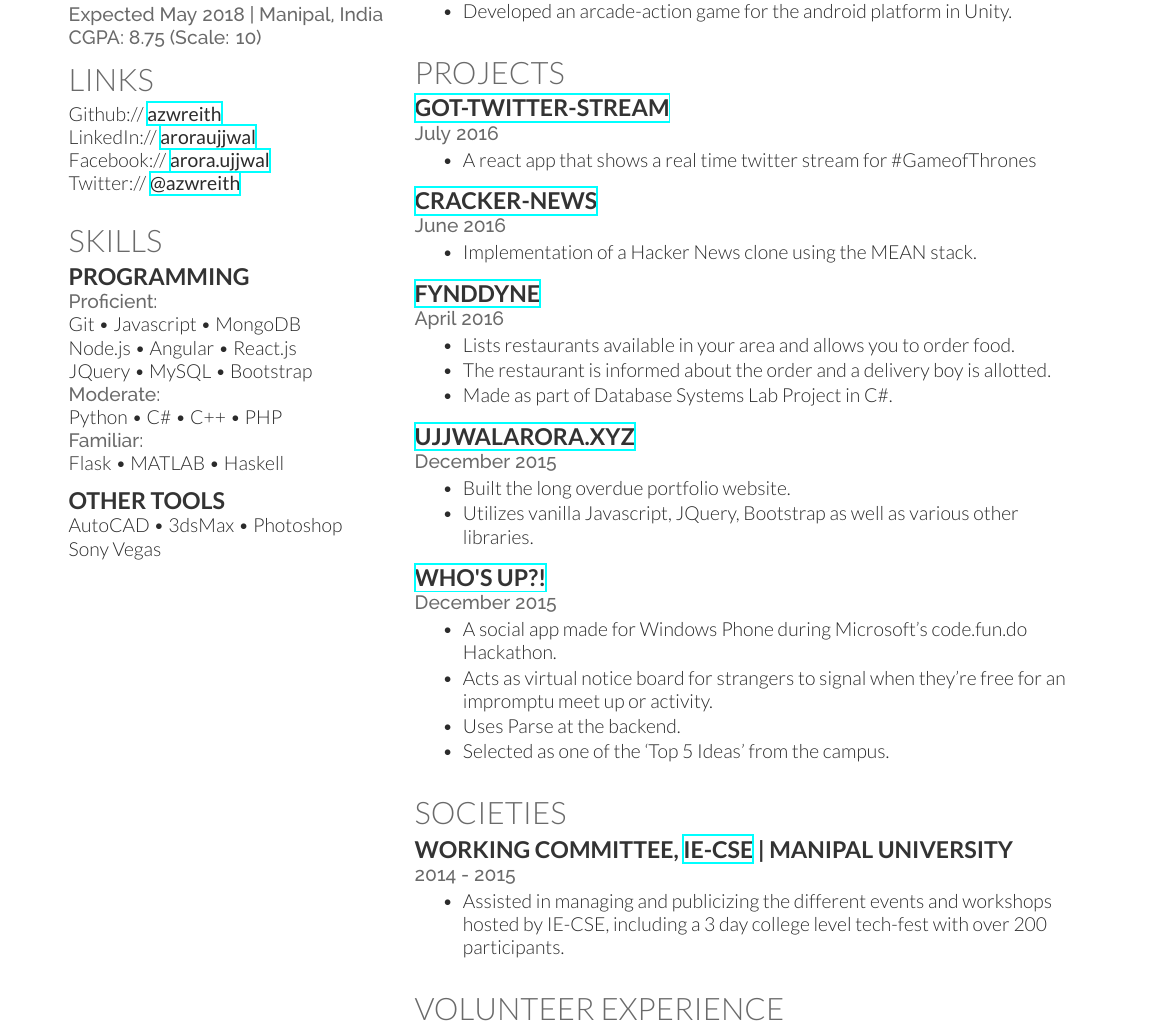
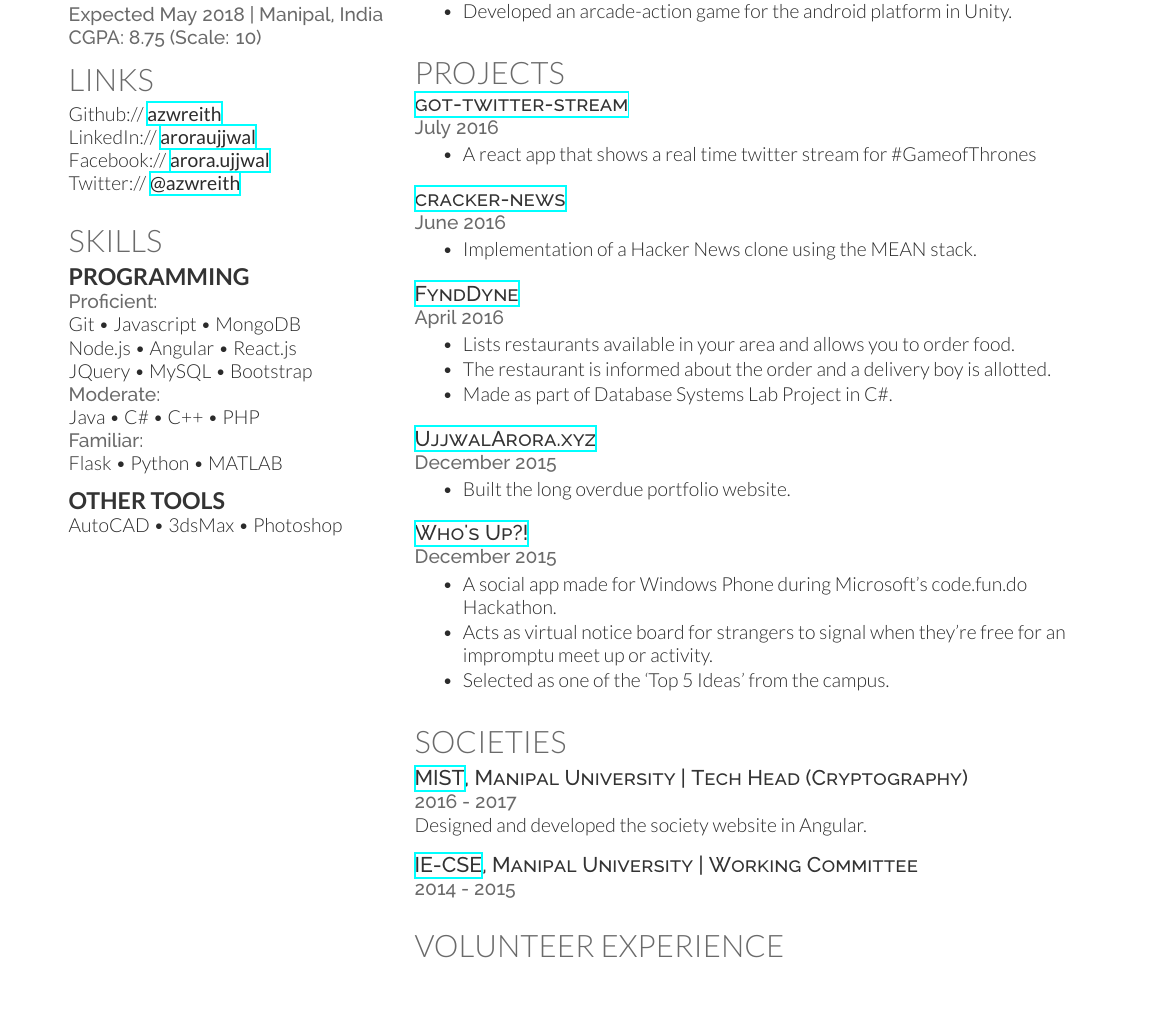
Before and after one commit to azwreith/ujj-resume-latex, a LaTeX CV (ujj_resume.tex): part of page 1 of 2 before the commit and part of the page after it, cut so that both start at the same text, the shorter picture padded with empty space. Compiled offline with XeLaTeX.

Commit message:
Update Resume

```diff
--- a/ujj_resume.tex
+++ b/ujj_resume.tex
@@ -69,15 +69,14 @@ Git \textbullet{} Javascript \textbullet{} MongoDB \\
 Node.js \textbullet{} Angular \textbullet{} React.js \\
 JQuery \textbullet{} MySQL \textbullet{} Bootstrap \\
 \location{Moderate:}
-Python \textbullet{} C\# \textbullet{} C++ \textbullet{} PHP \\
+Java \textbullet{} C\# \textbullet{} C++ \textbullet{} PHP \\
 \location{Familiar:}
-Flask \textbullet{} MATLAB \textbullet{} Haskell \\
+Flask \textbullet{} Python \textbullet{} MATLAB \\
 
 \sectionspace % Some whitespace after the section
 
 \subsection{Other Tools}
-AutoCAD \textbullet{} 3dsMax \textbullet{} Photoshop \\
-Sony Vegas
+AutoCAD \textbullet{} 3dsMax \textbullet{} Photoshop
 
 %----------------------------------------------------------------------------------------
 
@@ -114,7 +113,7 @@ Sony Vegas
 
 \section{Projects}
 
-\runsubsection{\href{https://github.com/azwreith/got-twitter-stream}{got-twitter-stream}}
+\descript{\href{https://github.com/azwreith/got-twitter-stream}{got-twitter-stream}}
 
 \location{July 2016}
 
@@ -152,27 +151,25 @@ Sony Vegas
 
 %------------------------------------------------
 
-\runsubsection{\href{http://ujjwalarora.xyz}{UjjwalArora.xyz}}
+\descript{\href{http://ujjwalarora.xyz}{UjjwalArora.xyz}}
 
 \location{December 2015}
 
 \begin{tightitemize}
 \item Built the long overdue portfolio website.
-\item Utilizes vanilla Javascript, JQuery, Bootstrap as well as various other libraries.
 \end{tightitemize}
 
 \sectionspace % Some whitespace after the section
 
 %------------------------------------------------
 
-\runsubsection{\href{https://github.com/DarthUjj/WhosUp}{Who's Up?!}}
+\descript{\href{https://github.com/DarthUjj/WhosUp}{Who's Up?!}}
 
 \location{December 2015}
 
 \begin{tightitemize}
 \item A social app made for Windows Phone during Microsoft’s code.fun.do Hackathon.
 \item Acts as virtual notice board for strangers to signal when they’re free for an impromptu meet up or activity.
-\item Uses Parse at the backend.
 \item Selected as one of the ‘Top 5 Ideas’ from the campus.
 \end{tightitemize}
 
@@ -184,12 +181,14 @@ Sony Vegas
 
 \section{Societies}
 
-\runsubsection{Working Committee, {\href{http://iecsemanipal.com}{IE-CSE}} | Manipal University}
+\descript{{\href{http://wearemist.github.io}{MIST}, Manipal University} | Tech Head (Cryptography)}
+\location{2016 - 2017}
+Designed and developed the society website in Angular.
 
+\sectionspace % Some whitespace after the section
+
+\descript{{\href{http://iecsemanipal.com}{IE-CSE}, Manipal University} | Working Committee}
 \location{2014 - 2015}
-\begin{tightitemize}
-\item Assisted in managing and publicizing the different events and workshops hosted by IE-CSE, including a 3 day college level tech-fest with over 200 participants.
-\end{tightitemize}
 
 \sectionspace % Some whitespace after the section
 
```
Also changed, not shown: ujj_resume.pdf, ujj_resume.tex (4 more changed lines).
